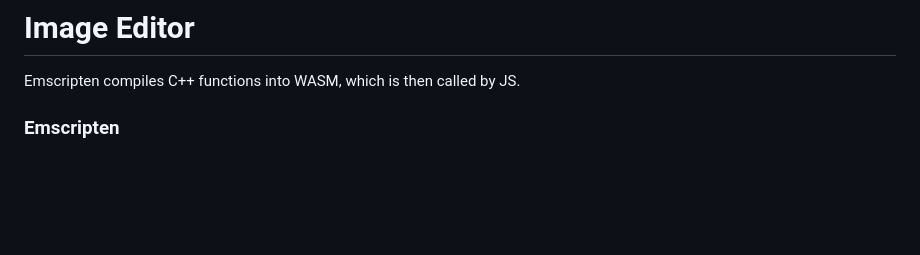
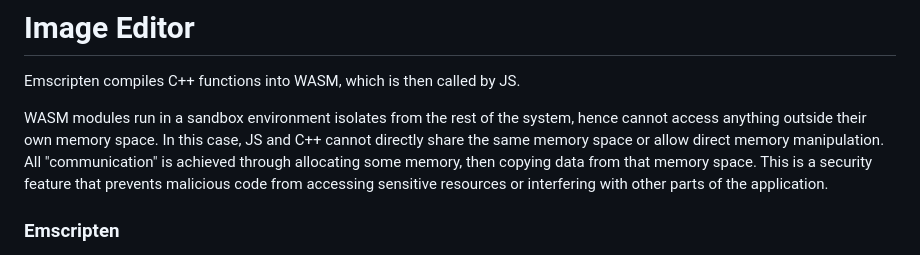
Before and after one commit to alicehe2003/ImageEditor, a Markdown page: README.md, the part around the change. Drawn GitHub-style; blank space fills up the shorter version.

```diff
--- a/README.md
+++ b/README.md
@@ -1,6 +1,8 @@
 # Image Editor
 
 Emscripten compiles C++ functions into WASM, which is then called by JS.
+
+WASM modules run in a sandbox environment isolates from the rest of the system, hence cannot access anything outside their own memory space. In this case, JS and C++ cannot directly share the same memory space or allow direct memory manipulation. All "communication" is achieved through allocating some memory, then copying data from that memory space. This is a security feature that prevents malicious code from accessing sensitive resources or interfering with other parts of the application.
 
 ### Emscripten
 
```
